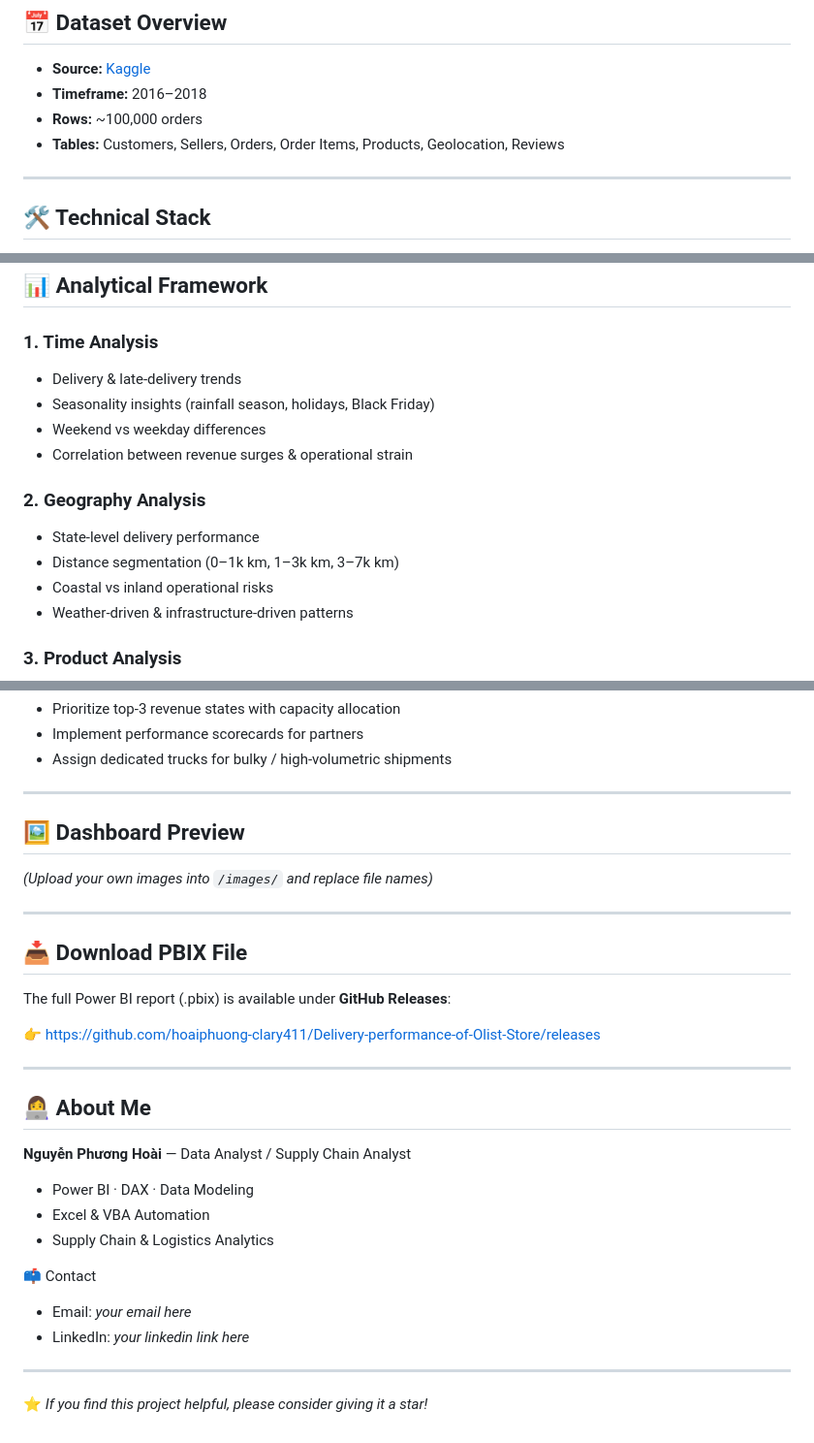
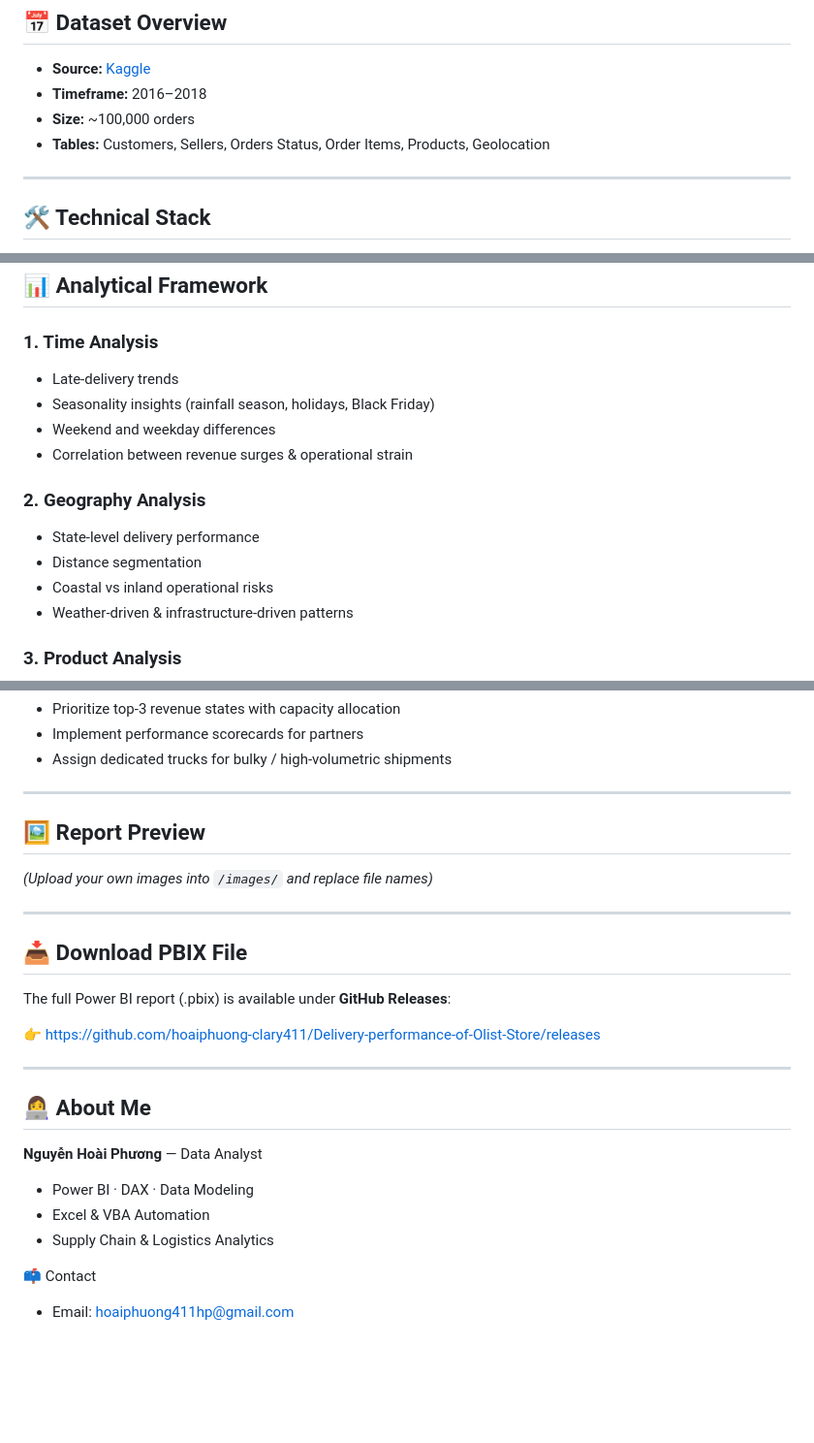
Before and after one commit to hoaiphuong-clary411/Delivery-performance-of-Olist-Store, a Markdown page: README.md, 3 parts joined by grey strips. Shown: that part at 97% size. Rendered like a GitHub page; blank space fills up the shorter version.

```diff
--- a/README.md
+++ b/README.md
@@ -34,8 +34,8 @@ This project answers three central questions:
 ## 📅 Dataset Overview
 - **Source:** [Kaggle](https://www.kaggle.com/datasets/olistbr/brazilian-ecommerce)
 - **Timeframe:** 2016–2018
-- **Rows:** ~100,000 orders
-- **Tables:** Customers, Sellers, Orders, Order Items, Products, Geolocation, Reviews
+- **Size:** ~100,000 orders
+- **Tables:** Customers, Sellers, Orders Status, Order Items, Products, Geolocation
 
 
 ---
@@ -59,14 +59,14 @@ This project answers three central questions:
 ## 📊 Analytical Framework
 
 ### 1. Time Analysis
-- Delivery & late‑delivery trends
+- Late‑delivery trends
 - Seasonality insights (rainfall season, holidays, Black Friday)
-- Weekend vs weekday differences
+- Weekend and weekday differences
 - Correlation between revenue surges & operational strain
 
 ### 2. Geography Analysis
 - State‑level delivery performance
-- Distance segmentation (0–1k km, 1–3k km, 3–7k km)
+- Distance segmentation
 - Coastal vs inland operational risks
 - Weather‑driven & infrastructure‑driven patterns
 
@@ -113,7 +113,7 @@ This project answers three central questions:
 
 ---
 
-## 🖼️ Dashboard Preview
+## 🖼️ Report Preview
 
 *(Upload your own images into `/images/` and replace file names)*
 
@@ -128,15 +128,10 @@ The full Power BI report (.pbix) is available under **GitHub Releases**:
 ---
 
 ## 👩‍💻 About Me
-**Nguyễn Phương Hoài** — Data Analyst / Supply Chain Analyst
+**Nguyễn Hoài Phương** — Data Analyst
 - Power BI · DAX · Data Modeling
 - Excel & VBA Automation
 - Supply Chain & Logistics Analytics
 
 📫 Contact
-- Email: _your email here_
-- LinkedIn: _your linkedin link here_
-
----
-
-⭐ *If you find this project helpful, please consider giving it a star!*
+- Email: hoaiphuong411hp@gmail.com
```
Also changed, not shown: other parts of README.md (+3 -3 lines).
